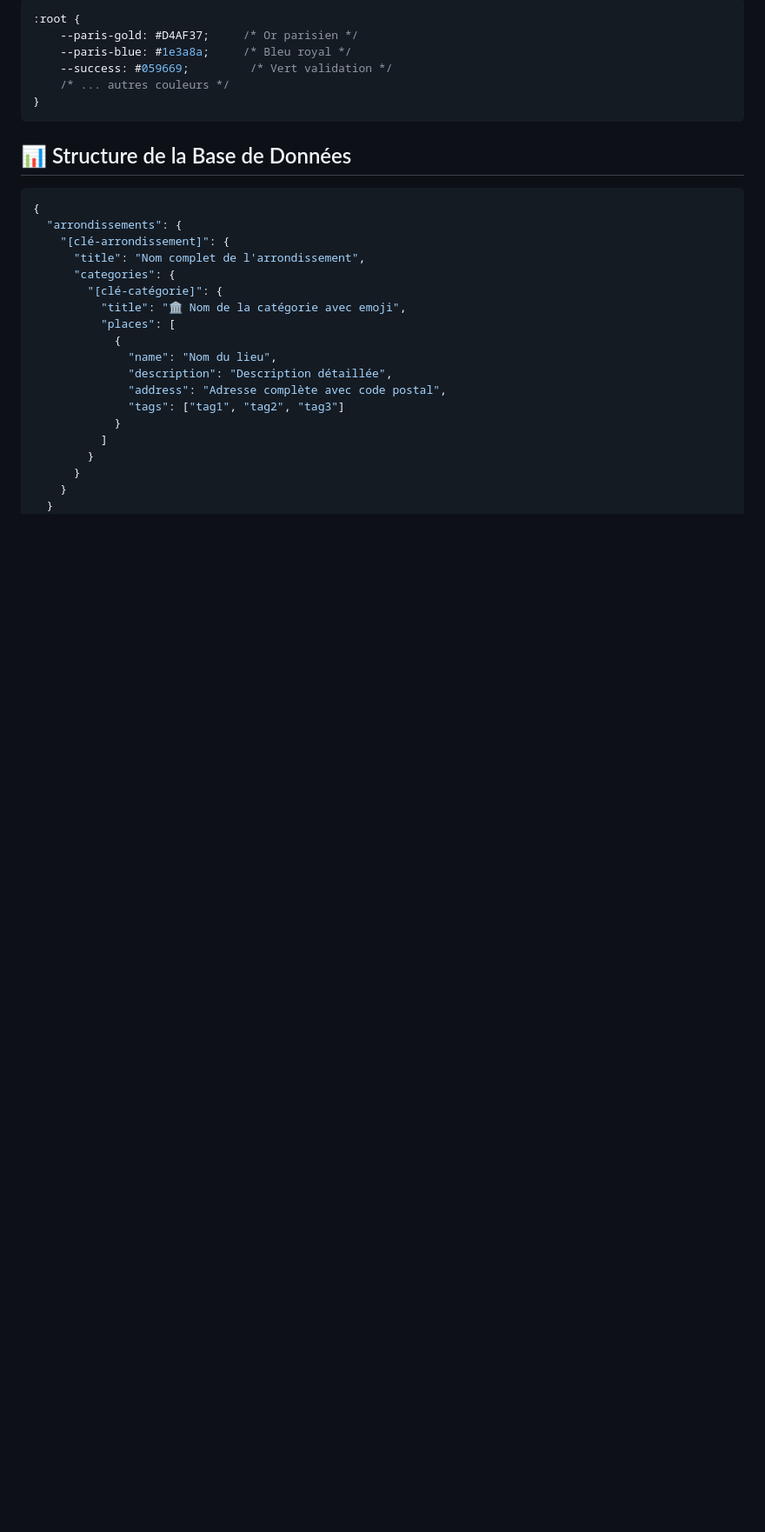
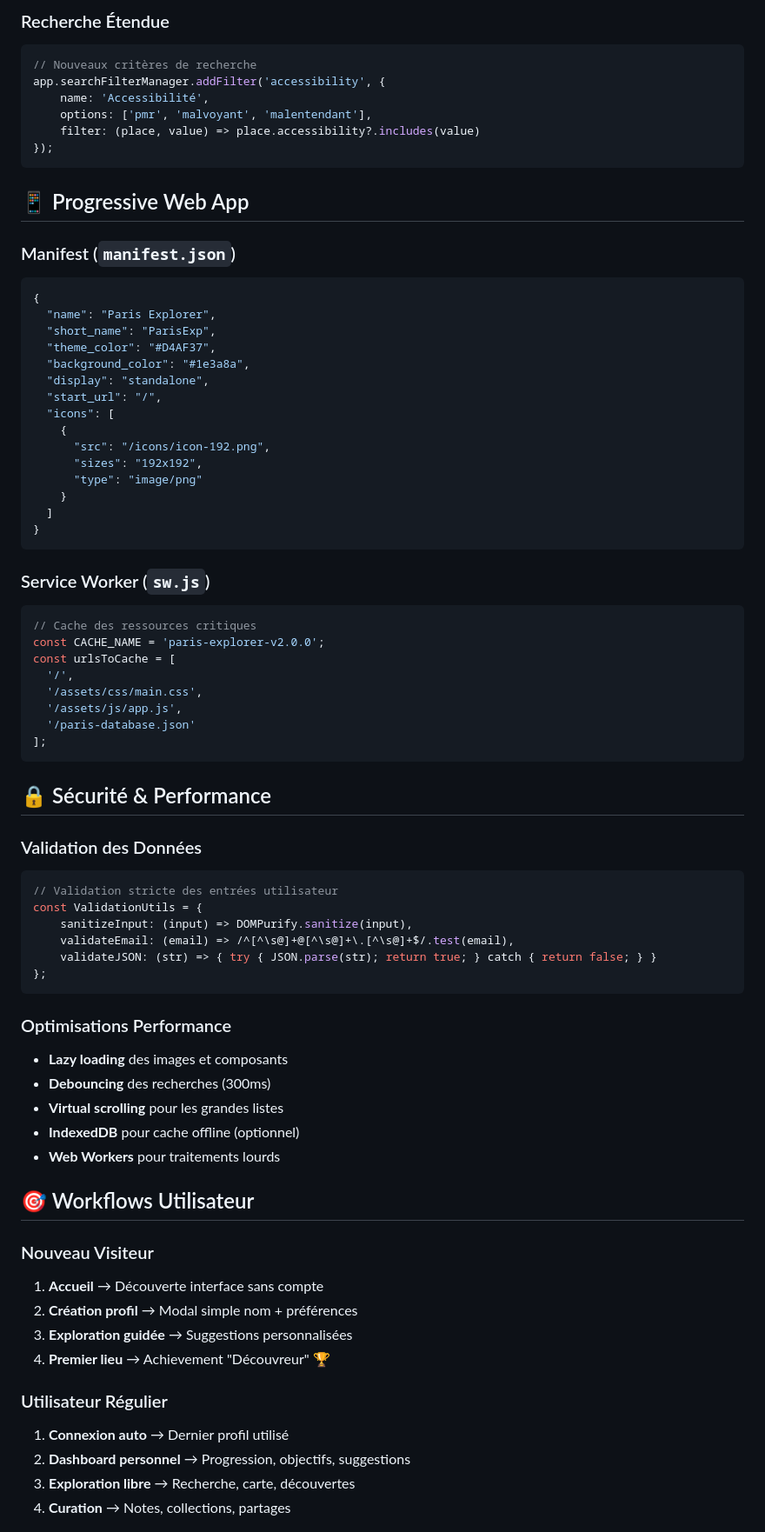
Before and after one commit to Nicolas456123/paris-explorer, a Markdown page: README.md, the part around one of its changes. Shown at 87% size. Drawn GitHub-style; blank space fills up the shorter version.

````diff
--- a/README.md
+++ b/README.md
@@ -194,31 +186,77 @@ Dans `styles.css`, modifiez les variables CSS :
 
-```css
-:root {
-    --paris-gold: #D4AF37;     /* Or parisien */
-    --paris-blue: #1e3a8a;     /* Bleu royal */
-    --success: #059669;         /* Vert validation */
-    /* ... autres couleurs */
+### Recherche Étendue
+```javascript
+// Nouveaux critères de recherche
+app.searchFilterManager.addFilter('accessibility', {
+    name: 'Accessibilité',
+    options: ['pmr', 'malvoyant', 'malentendant'],
+    filter: (place, value) => place.accessibility?.includes(value)
+});
+```
+
+## 📱 Progressive Web App
+
+### Manifest (`manifest.json`)
+```json
+{
+  "name": "Paris Explorer",
+  "short_name": "ParisExp",
+  "theme_color": "#D4AF37",
+  "background_color": "#1e3a8a",
+  "display": "standalone",
+  "start_url": "/",
+  "icons": [
+    {
+      "src": "/icons/icon-192.png",
+      "sizes": "192x192",
+      "type": "image/png"
+    }
+  ]
 }
 ```
 
-## 📊 Structure de la Base de Données
+### Service Worker (`sw.js`)
+```javascript
+// Cache des ressources critiques
+const CACHE_NAME = 'paris-explorer-v2.0.0';
+const urlsToCache = [
+  '/',
+  '/assets/css/main.css',
+  '/assets/js/app.js',
+  '/paris-database.json'
+];
+```
 
-```json
-{
-  "arrondissements": {
-    "[clé-arrondissement]": {
-      "title": "Nom complet de l'arrondissement",
-      "categories": {
-        "[clé-catégorie]": {
-          "title": "🏛️ Nom de la catégorie avec emoji",
-          "places": [
-            {
-              "name": "Nom du lieu",
-              "description": "Description détaillée",
-              "address": "Adresse complète avec code postal",
-              "tags": ["tag1", "tag2", "tag3"]
-            }
-          ]
-        }
-      }
-    }
+## 🔒 Sécurité & Performance
+
+### Validation des Données
+```javascript
+// Validation stricte des entrées utilisateur
+const ValidationUtils = {
+    sanitizeInput: (input) => DOMPurify.sanitize(input),
+    validateEmail: (email) => /^[^\s@]+@[^\s@]+\.[^\s@]+$/.test(email),
+    validateJSON: (str) => { try { JSON.parse(str); return true; } catch { return false; } }
+};
+```
+
+### Optimisations Performance
+- **Lazy loading** des images et composants
+- **Debouncing** des recherches (300ms)
+- **Virtual scrolling** pour les grandes listes
+- **IndexedDB** pour cache offline (optionnel)
+- **Web Workers** pour traitements lourds
+
+## 🎯 Workflows Utilisateur
+
+### Nouveau Visiteur
+1. **Accueil** → Découverte interface sans compte
+2. **Création profil** → Modal simple nom + préférences
+3. **Exploration guidée** → Suggestions personnalisées
+4. **Premier lieu** → Achievement "Découvreur" 🏆
+
+### Utilisateur Régulier
+1. **Connexion auto** → Dernier profil utilisé
+2. **Dashboard personnel** → Progression, objectifs, suggestions
+3. **Exploration libre** → Recherche, carte, découvertes
+4. **Curation** → Notes, collections, partages
+
````
Also changed, not shown: other parts of README.md (+319 -176 lines).
